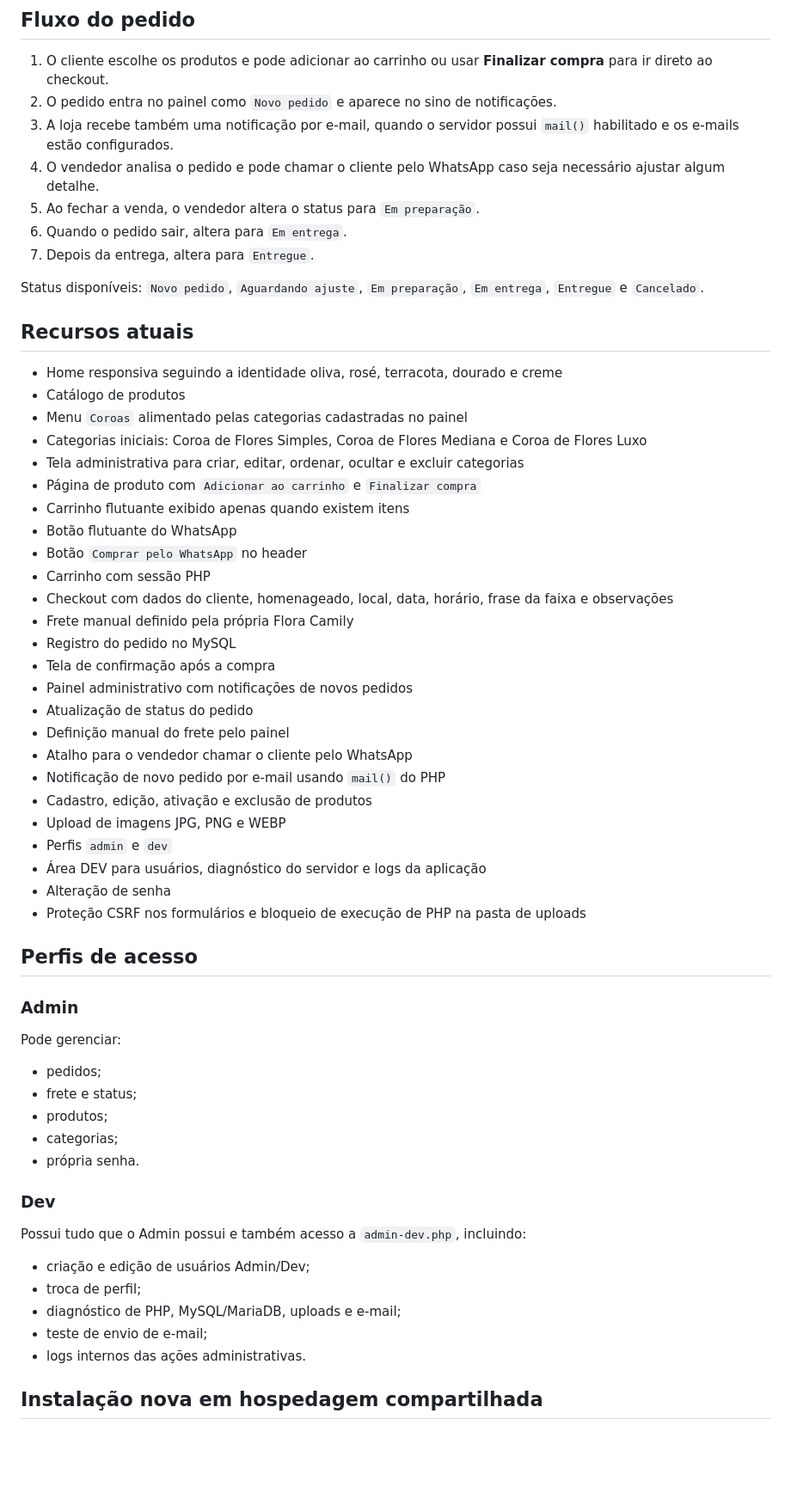
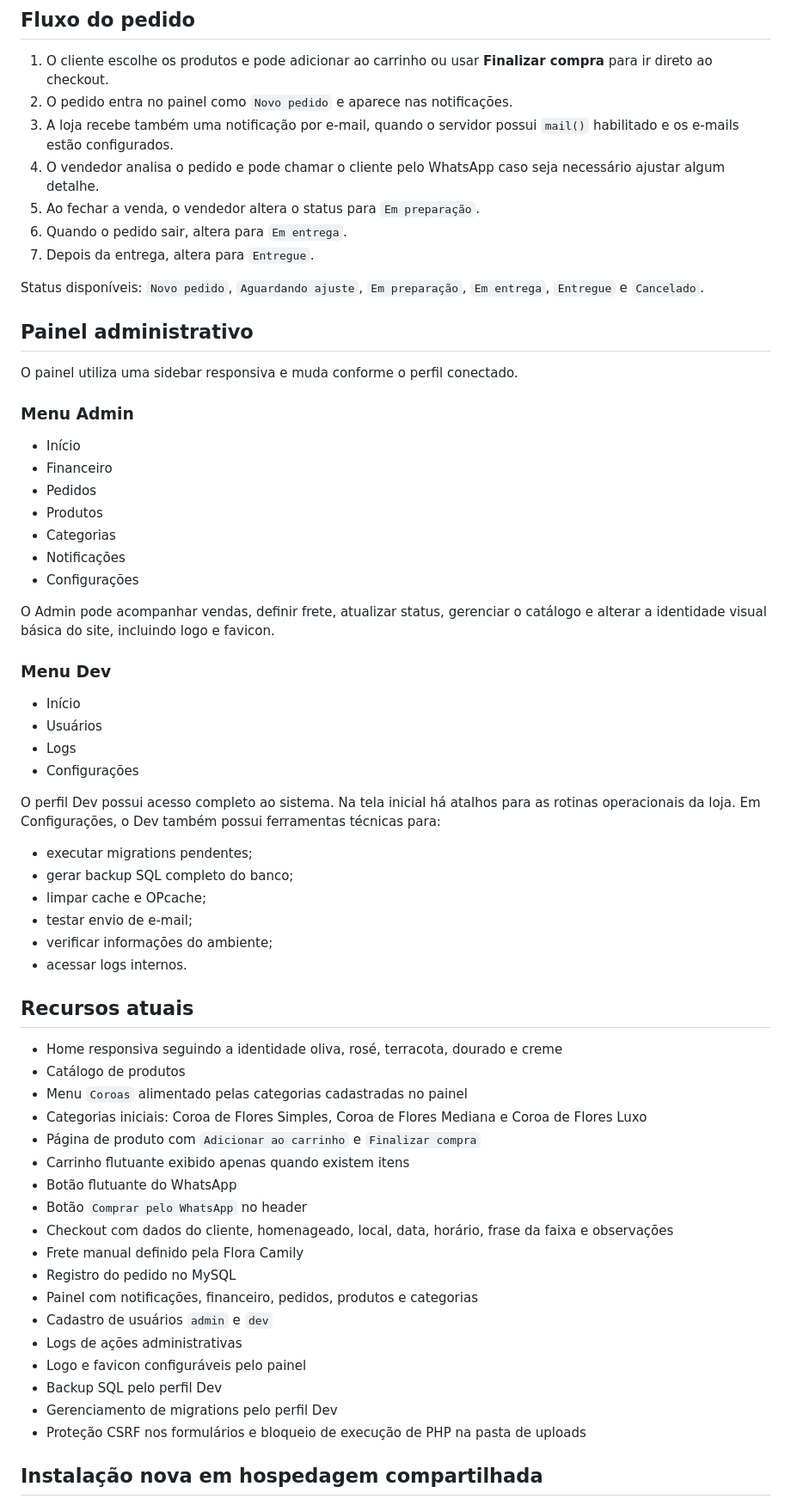
Before and after one commit to MiguelAlmeidaJ/Flora_Camily, a Markdown page: README.md, the part around one of its changes. Shown at 86% size. Drawn GitHub-style; blank space fills up the shorter version.

Commit message:
docs: atualiza novo painel com sidebar e configuracoes

```diff
--- a/README.md
+++ b/README.md
@@ -14,7 +14,7 @@ E-commerce simples em PHP + MySQL para venda de adornos e homenagens florais, co
 ## Fluxo do pedido
 
 1. O cliente escolhe os produtos e pode adicionar ao carrinho ou usar **Finalizar compra** para ir direto ao checkout.
-2. O pedido entra no painel como `Novo pedido` e aparece no sino de notificações.
+2. O pedido entra no painel como `Novo pedido` e aparece nas notificações.
 3. A loja recebe também uma notificação por e-mail, quando o servidor possui `mail()` habilitado e os e-mails estão configurados.
 4. O vendedor analisa o pedido e pode chamar o cliente pelo WhatsApp caso seja necessário ajustar algum detalhe.
 5. Ao fechar a venda, o vendedor altera o status para `Em preparação`.
@@ -23,55 +23,58 @@ E-commerce simples em PHP + MySQL para venda de adornos e homenagens florais, co
 
 Status disponíveis: `Novo pedido`, `Aguardando ajuste`, `Em preparação`, `Em entrega`, `Entregue` e `Cancelado`.
 
+## Painel administrativo
+
+O painel utiliza uma sidebar responsiva e muda conforme o perfil conectado.
+
+### Menu Admin
+
+- Início
+- Financeiro
+- Pedidos
+- Produtos
+- Categorias
+- Notificações
+- Configurações
+
+O Admin pode acompanhar vendas, definir frete, atualizar status, gerenciar o catálogo e alterar a identidade visual básica do site, incluindo logo e favicon.
+
+### Menu Dev
+
+- Início
+- Usuários
+- Logs
+- Configurações
+
+O perfil Dev possui acesso completo ao sistema. Na tela inicial há atalhos para as rotinas operacionais da loja. Em Configurações, o Dev também possui ferramentas técnicas para:
+
+- executar migrations pendentes;
+- gerar backup SQL completo do banco;
+- limpar cache e OPcache;
+- testar envio de e-mail;
+- verificar informações do ambiente;
+- acessar logs internos.
+
 ## Recursos atuais
 
 - Home responsiva seguindo a identidade oliva, rosé, terracota, dourado e creme
 - Catálogo de produtos
 - Menu `Coroas` alimentado pelas categorias cadastradas no painel
 - Categorias iniciais: Coroa de Flores Simples, Coroa de Flores Mediana e Coroa de Flores Luxo
-- Tela administrativa para criar, editar, ordenar, ocultar e excluir categorias
 - Página de produto com `Adicionar ao carrinho` e `Finalizar compra`
 - Carrinho flutuante exibido apenas quando existem itens
 - Botão flutuante do WhatsApp
 - Botão `Comprar pelo WhatsApp` no header
-- Carrinho com sessão PHP
 - Checkout com dados do cliente, homenageado, local, data, horário, frase da faixa e observações
-- Frete manual definido pela própria Flora Camily
+- Frete manual definido pela Flora Camily
 - Registro do pedido no MySQL
-- Tela de confirmação após a compra
-- Painel administrativo com notificações de novos pedidos
-- Atualização de status do pedido
-- Definição manual do frete pelo painel
-- Atalho para o vendedor chamar o cliente pelo WhatsApp
-- Notificação de novo pedido por e-mail usando `mail()` do PHP
-- Cadastro, edição, ativação e exclusão de produtos
-- Upload de imagens JPG, PNG e WEBP
-- Perfis `admin` e `dev`
-- Área DEV para usuários, diagnóstico do servidor e logs da aplicação
-- Alteração de senha
+- Painel com notificações, financeiro, pedidos, produtos e categorias
+- Cadastro de usuários `admin` e `dev`
+- Logs de ações administrativas
+- Logo e favicon configuráveis pelo painel
+- Backup SQL pelo perfil Dev
+- Gerenciamento de migrations pelo perfil Dev
 - Proteção CSRF nos formulários e bloqueio de execução de PHP na pasta de uploads
-
-## Perfis de acesso
-
-### Admin
-
-Pode gerenciar:
-
-- pedidos;
-- frete e status;
-- produtos;
-- categorias;
-- própria senha.
-
-### Dev
-
-Possui tudo que o Admin possui e também acesso a `admin-dev.php`, incluindo:
-
-- criação e edição de usuários Admin/Dev;
-- troca de perfil;
-- diagnóstico de PHP, MySQL/MariaDB, uploads e e-mail;
-- teste de envio de e-mail;
-- logs internos das ações administrativas.
 
 ## Instalação nova em hospedagem compartilhada
 
```
Also changed, not shown: other parts of README.md (+29 -27 lines).
